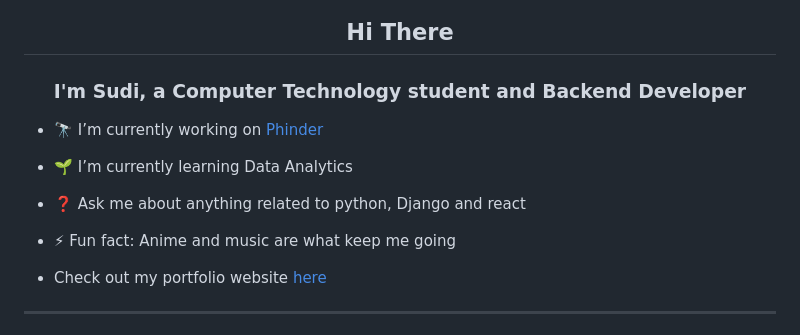
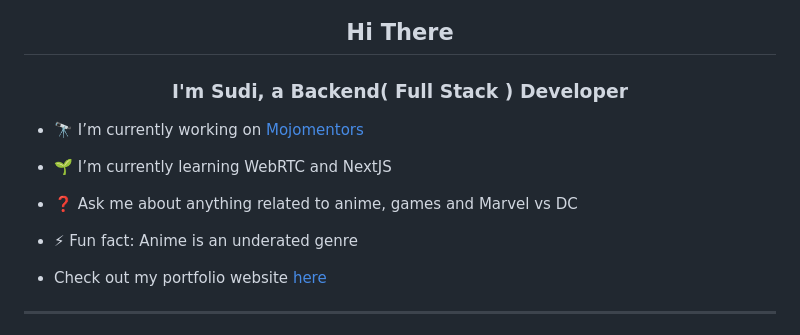
Before and after one commit to sudee404/sudee404, a Markdown page: README.md, the part around the change. Drawn GitHub-style.

```diff
--- a/README.md
+++ b/README.md
@@ -3,19 +3,19 @@
 </div>
 
 ## <div align="center">Hi There</div>
-### <div align="center">I'm Sudi, a Computer Technology student and Backend Developer</div>
+### <div align="center">I'm Sudi, a Backend( Full Stack ) Developer</div>
 
 
-- 🔭 I’m currently working on [Phinder](https://phinder-sudee404.koyeb.app)
+- 🔭 I’m currently working on [Mojomentors](https://www.mojomentors.com)
 
 
-- 🌱 I’m currently learning Data Analytics
+- 🌱 I’m currently learning WebRTC and NextJS
 
 
-- ❓ Ask me about anything related to python, Django and react
+- ❓ Ask me about anything related to anime, games and Marvel vs DC
 
 
-- ⚡ Fun fact: Anime and music are what keep me going
+- ⚡ Fun fact: Anime is an underated genre
 
 
 - Check out my portfolio website [here](https://sudee.netlify.app/)
```
